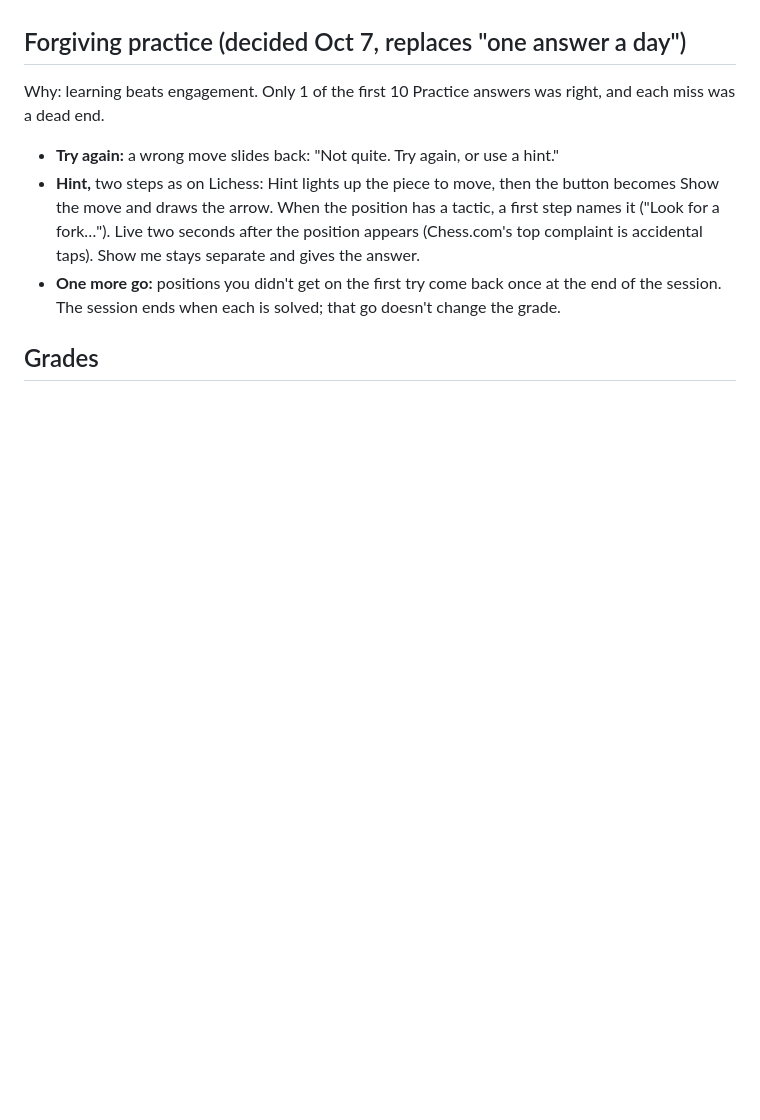
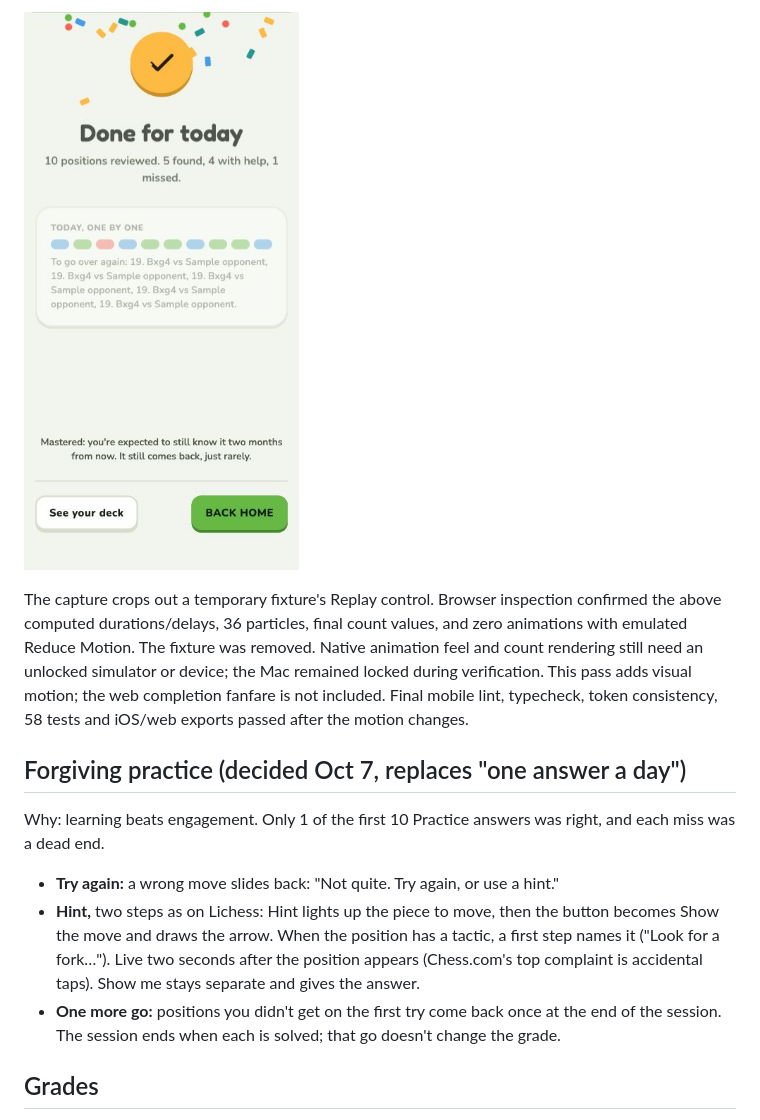
Before and after one commit to hunterrhansen/chess-profile, a Markdown page: docs/screens/practice.md, the part around one of its changes. GitHub-like rendering; pictures changed too: docs/screens/img/practice-complete-motion-phone.jpg (added); blank space fills up the shorter version.

```diff
--- a/docs/screens/practice.md
+++ b/docs/screens/practice.md
@@ -33,3 +85,13 @@ navigation. Puzzles (`/puzzles`) use the same screen and rules.
+![Completion during its entrance, browser phone viewport](img/practice-complete-motion-phone.jpg)
+
+The capture crops out a temporary fixture's Replay control. Browser inspection
+confirmed the above computed durations/delays, 36 particles, final count values,
+and zero animations with emulated Reduce Motion. The fixture was removed.
+Native animation feel and count rendering still need an unlocked simulator or
+device; the Mac remained locked during verification. This pass adds visual motion;
+the web completion fanfare is not included.
+Final mobile lint, typecheck, token consistency, 58 tests and iOS/web exports
+passed after the motion changes.
 
 ## Forgiving practice (decided Oct 7, replaces "one answer a day")
 
```
Also changed, not shown: other parts of docs/screens/practice.md (+52 -0 lines), docs/screens/img/practice-complete-phone.jpg (added), 8 other files.
